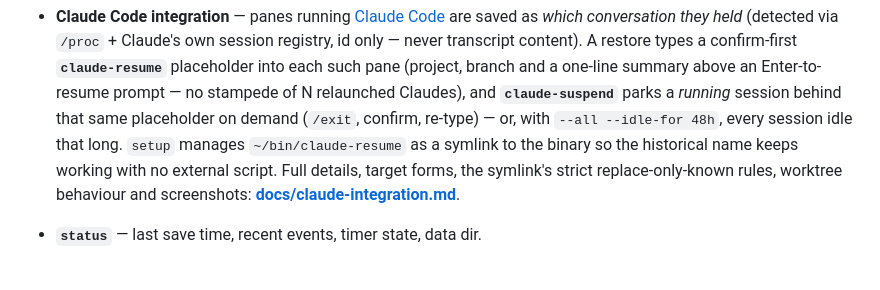
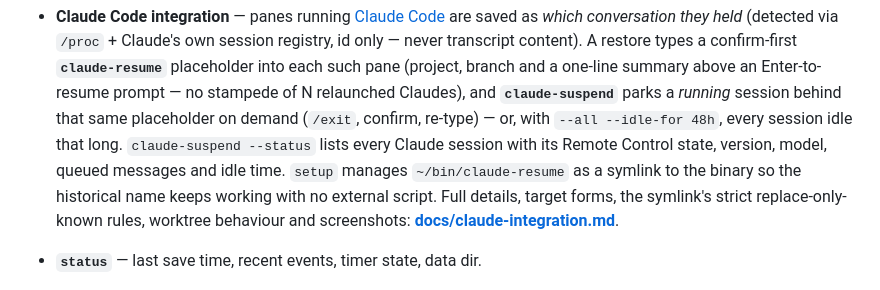
Before and after one commit to mithro/go-tmux-saver, a Markdown page: README.md, the part around the change. Rendered like a GitHub page.

Commit message:
docs: claude-suspend --status
Refs #49

Co-Authored-By: Claude Opus 5.5 <noreply@anthropic.com>
Claude-Session: https://claude.ai/code/session_01DF3JEU6915gtw2Xq5127N9

```diff
--- a/README.md
+++ b/README.md
@@ -109,6 +109,8 @@ split. Off by default; normal output is unchanged.
   relaunched Claudes), and **`claude-suspend`** parks a *running* session
   behind that same placeholder on demand (`/exit`, confirm, re-type) —
   or, with `--all --idle-for 48h`, every session idle that long.
+  `claude-suspend --status` lists every Claude session with its Remote
+  Control state, version, model, queued messages and idle time.
   `setup` manages `~/bin/claude-resume` as a symlink to the binary so the
   historical name keeps working with no external script. Full details,
   target forms, the symlink's strict replace-only-known rules, worktree
```
Also changed, not shown: docs/claude-integration.md (+29 -0 lines).
